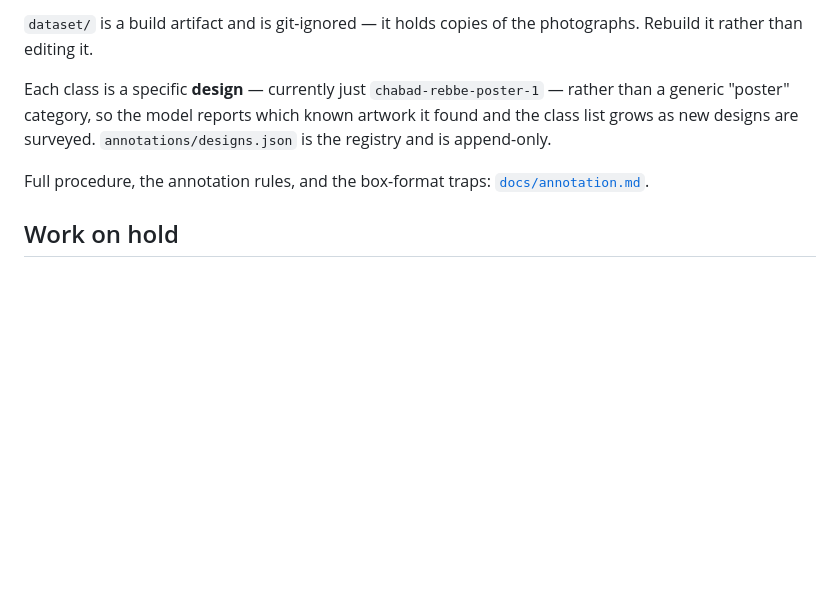
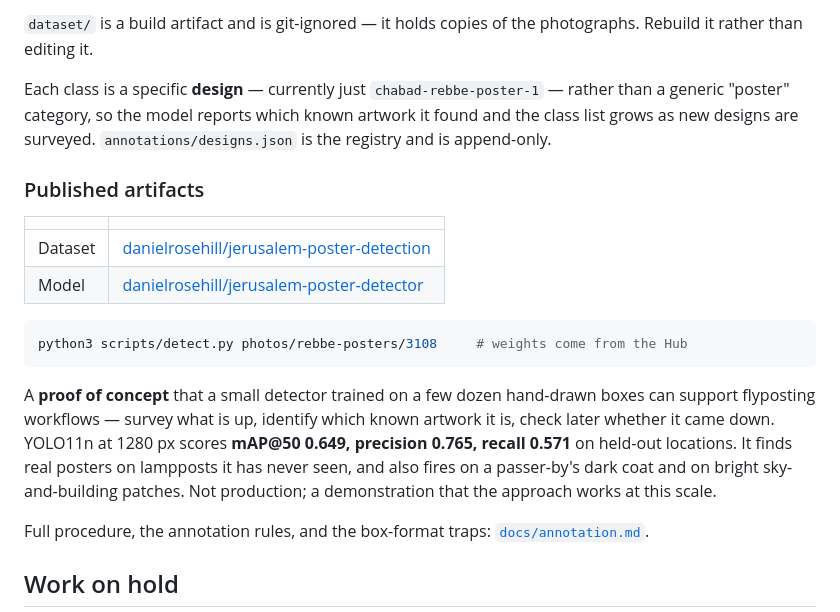
Before and after one commit to danielrosehill/Jerusalem-Graffiti, a Markdown page: README.md, the part around the change. GitHub-like rendering; blank space fills up the shorter version.

Commit message:
Publish the detector and link both Hub artifacts
Model: danielrosehill/jerusalem-poster-detector, public. Weights are fitted on
all 13 images; the mAP@50 0.649 / P 0.765 / R 0.571 quoted everywhere comes
from the sibling split run that held out four locations, since the refit model
can only report memorisation (0.992).

Co-Authored-By: Claude Opus 5 (1M context) <noreply@anthropic.com>

````diff
--- a/README.md
+++ b/README.md
@@ -247,6 +247,25 @@ rather than a generic "poster" category, so the model reports which known
 artwork it found and the class list grows as new designs are surveyed.
 `annotations/designs.json` is the registry and is append-only.
 
+### Published artifacts
+
+| | |
+|---|---|
+| Dataset | [danielrosehill/jerusalem-poster-detection](https://huggingface.co/datasets/danielrosehill/jerusalem-poster-detection) |
+| Model | [danielrosehill/jerusalem-poster-detector](https://huggingface.co/danielrosehill/jerusalem-poster-detector) |
+
+```bash
+python3 scripts/detect.py photos/rebbe-posters/3108     # weights come from the Hub
+```
+
+A **proof of concept** that a small detector trained on a few dozen hand-drawn
+boxes can support flyposting workflows — survey what is up, identify which known
+artwork it is, check later whether it came down. YOLO11n at 1280 px scores
+**mAP@50 0.649, precision 0.765, recall 0.571** on held-out locations. It finds
+real posters on lampposts it has never seen, and also fires on a passer-by's dark
+coat and on bright sky-and-building patches. Not production; a demonstration that
+the approach works at this scale.
+
 Full procedure, the annotation rules, and the box-format traps:
 [`docs/annotation.md`](docs/annotation.md).
 
````
